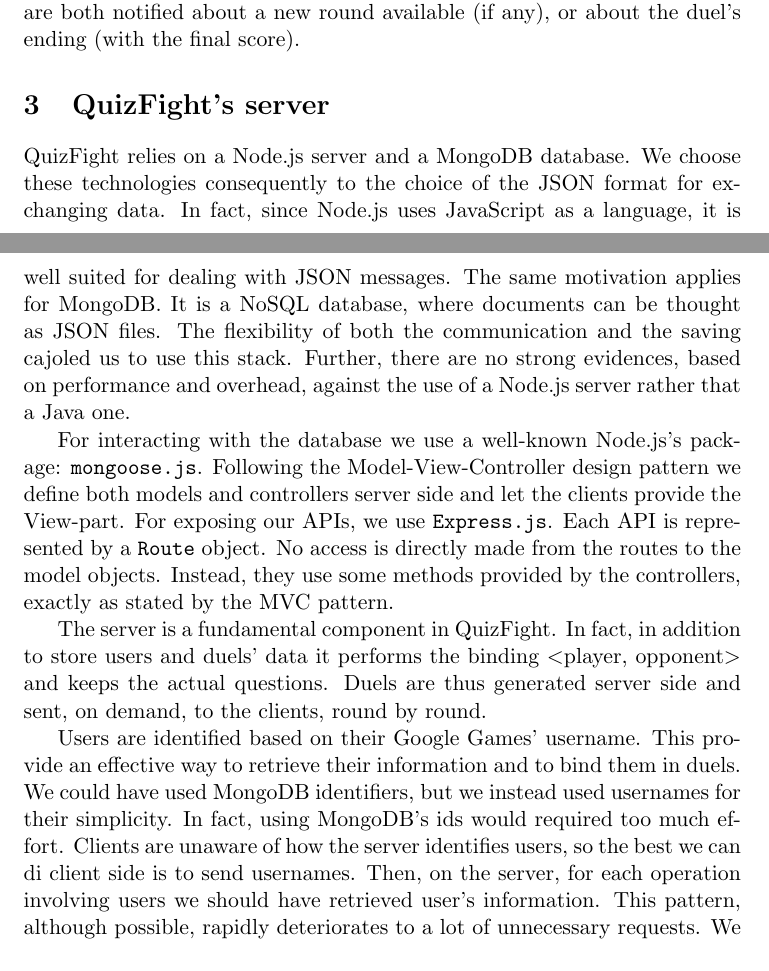
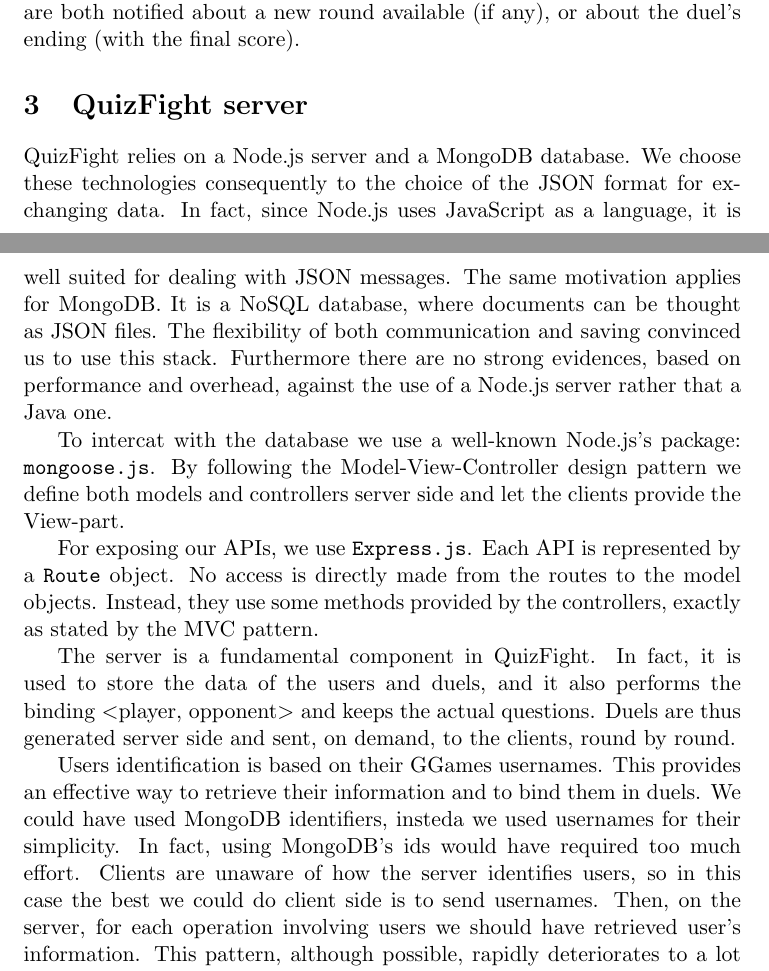
Before and after one commit to RogueOneQF/quiz-fight-paper, a LaTeX document (main.tex, which reads sections/server.tex): two parts of pages 4 and 5 of 5, joined at a grey line, cut so that both start at the same text. Compiled offline with pdfLaTeX.

Commit message:
check server branch + 80col

```diff
--- a/sections/server.tex
+++ b/sections/server.tex
@@ -1,8 +1,42 @@
-\section{QuizFight's server}
-QuizFight relies on a Node.js server and a MongoDB database. We choose these technologies consequently to the choice of the JSON format for exchanging data. In fact, since Node.js uses JavaScript as a language, it is well suited for dealing with JSON messages. The same motivation applies for MongoDB. It is a NoSQL database, where documents can be thought as JSON files. The flexibility of both the communication and the saving cajoled us to use this stack. Further, there are no strong evidences, based on performance and overhead, against the use of a Node.js server rather that a Java one.
+\section{QuizFight server}
 
-For interacting with the database we use a well-known Node.js's package: \texttt{mongoose.js}. Following the Model-View-Controller design pattern we define both models and controllers server side and let the clients provide the View-part. For exposing our APIs, we use \texttt{Express.js}. Each API is represented by a \texttt{Route} object. No access is directly made from the routes to the model objects. Instead, they use some methods provided by the controllers, exactly as stated by the MVC pattern.
+QuizFight relies on a Node.js server and a MongoDB database.
+We choose these technologies consequently to the choice of the JSON format for
+exchanging data.
+In fact, since Node.js uses JavaScript as a language, it is well suited for
+dealing with JSON messages.
+The same motivation applies for MongoDB. It is a NoSQL database, where
+documents can be thought as JSON files.
+The flexibility of both communication and saving convinced us to use this
+stack.
+Furthermore there are no strong evidences, based on performance and overhead,
+against the use of a Node.js server rather that a Java one.
 
-The server is a fundamental component in QuizFight. In fact, in addition to store users and duels' data it performs the binding $<$player, opponent$>$ and keeps the actual questions. Duels are thus generated server side and sent, on demand, to the clients, round by round.
+To intercat with the database we use a well-known Node.js's package:
+\texttt{mongoose.js}.
+By following the Model-View-Controller design pattern we define both
+models and controllers server side and let the clients provide the View-part.
 
-Users are identified based on their Google Games' username. This provide an effective way to retrieve their information and to bind them in duels. We could have used MongoDB identifiers, but we instead used usernames for their simplicity. In fact, using MongoDB's ids would required too much effort. Clients are unaware of how the server identifies users, so the best we can di client side is to send usernames. Then, on the server, for each operation involving users we should have retrieved user's information. This pattern, although possible, rapidly deteriorates to a lot of unnecessary requests. We then prefer using usernames, which we know by Google's assurance to be unique.
+For exposing our APIs, we use \texttt{Express.js}.
+Each API is represented by a \texttt{Route} object.
+No access is directly made from the routes to the model objects.
+Instead, they use some methods provided by the controllers, exactly as stated
+by the MVC pattern.
+
+The server is a fundamental component in QuizFight. In fact, it is used to
+store the data of the users and duels, and it also performs the binding
+$<$player, opponent$>$ and keeps the actual questions.
+Duels are thus generated server side and sent, on demand, to the clients,
+round by round.
+
+Users identification is based on their GGames usernames.
+This provides an effective way to retrieve their information and to bind
+them in duels.
+We could have used MongoDB identifiers, insteda we used usernames for their
+simplicity.
+In fact, using MongoDB's ids would have required too much effort.
+Clients are unaware of how the server identifies users, so in this case the
+best we could do client side is to send usernames.
+Then, on the server, for each operation involving users we should have
+retrieved user's information.
+This pattern, although possible, rapidly deteriorates to a lot of unnecessary
```
Also changed, not shown: sections/design.tex (+2 -1 lines), sections/introduction.tex (+3 -2 lines), sections/server.tex (3 more changed lines).
